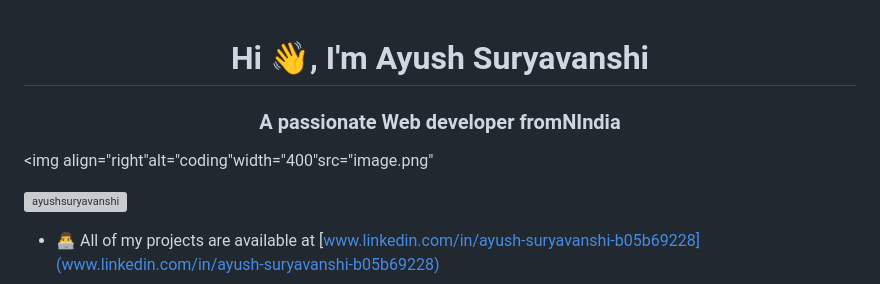
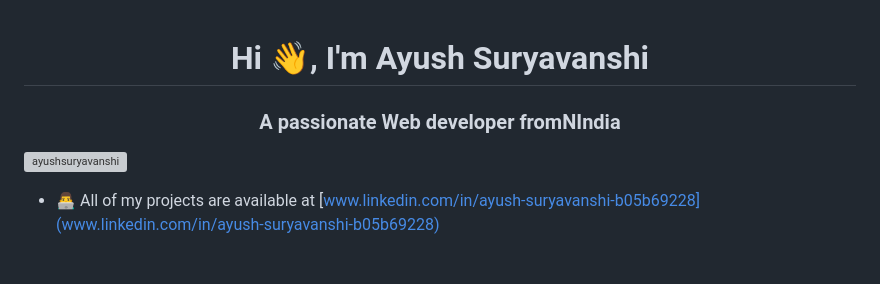
Before and after one commit to AYUSHSURYAVANSHI/PYTHON-3, a Markdown page: README.md, the part around the change. Rendered like a GitHub page; blank space fills up the shorter version; grey boxes are pictures that could not be loaded.

```diff
--- a/README.md
+++ b/README.md
@@ -1,7 +1,6 @@
 <h1 align="center">Hi 👋, I'm Ayush Suryavanshi</h1>
 <h3 align="center">A passionate Web developer fromNIndia</h3>
 
-<img align="right"alt="coding"width="400"src="image.png"
 <p align="left"> <img src="https://komarev.com/ghpvc/?username=ayushsuryavanshi&label=Profile%20views&color=0e75b6&style=flat" alt="ayushsuryavanshi" /> </p>
 
 - 👨‍💻 All of my projects are available at [www.linkedin.com/in/ayush-suryavanshi-b05b69228](www.linkedin.com/in/ayush-suryavanshi-b05b69228)
```
